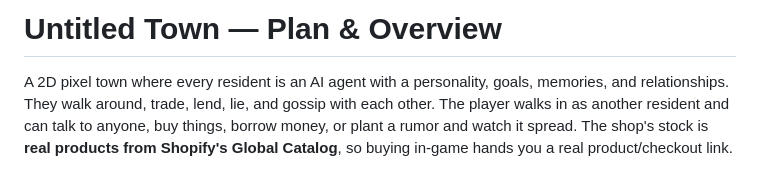
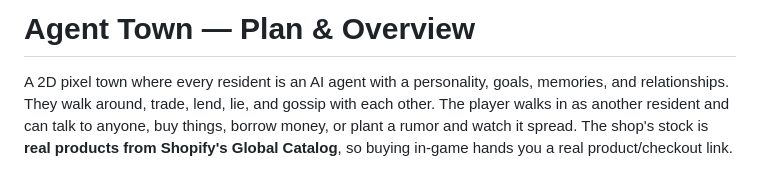
Before and after one commit to alavi-sam/hack-the-north, a Markdown page: README.md, the part around the change. Drawn GitHub-style.

Commit message:
Rename project from 'Untitled Town' to 'Agent Town'

```diff
--- a/README.md
+++ b/README.md
@@ -1,4 +1,4 @@
-# Untitled Town — Plan & Overview
+# Agent Town — Plan & Overview
 
 A 2D pixel town where every resident is an AI agent with a personality, goals, memories, and relationships. They walk around, trade, lend, lie, and gossip with each other. The player walks in as another resident and can talk to anyone, buy things, borrow money, or plant a rumor and watch it spread. The shop's stock is **real products from Shopify's Global Catalog**, so buying in-game hands you a real product/checkout link.
 
```
